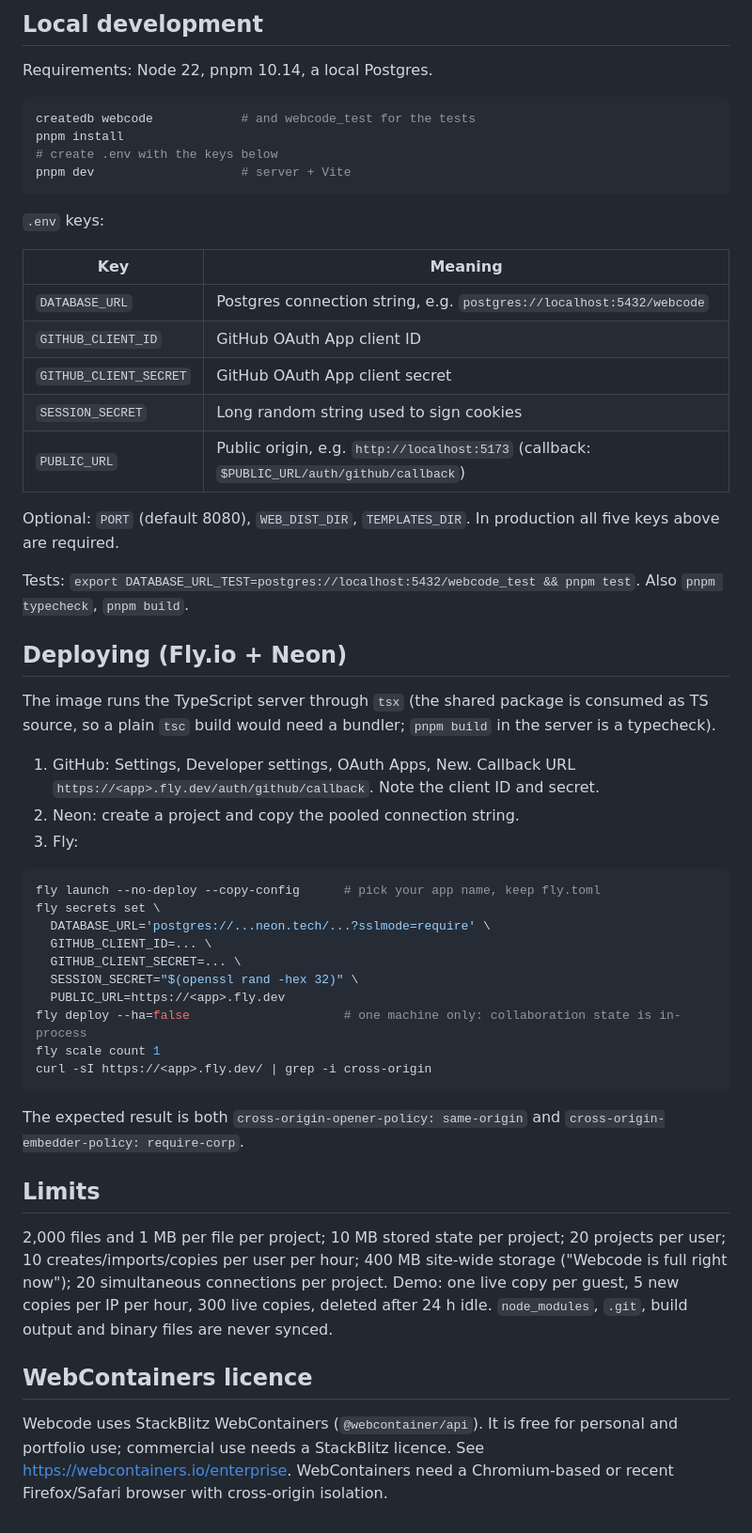
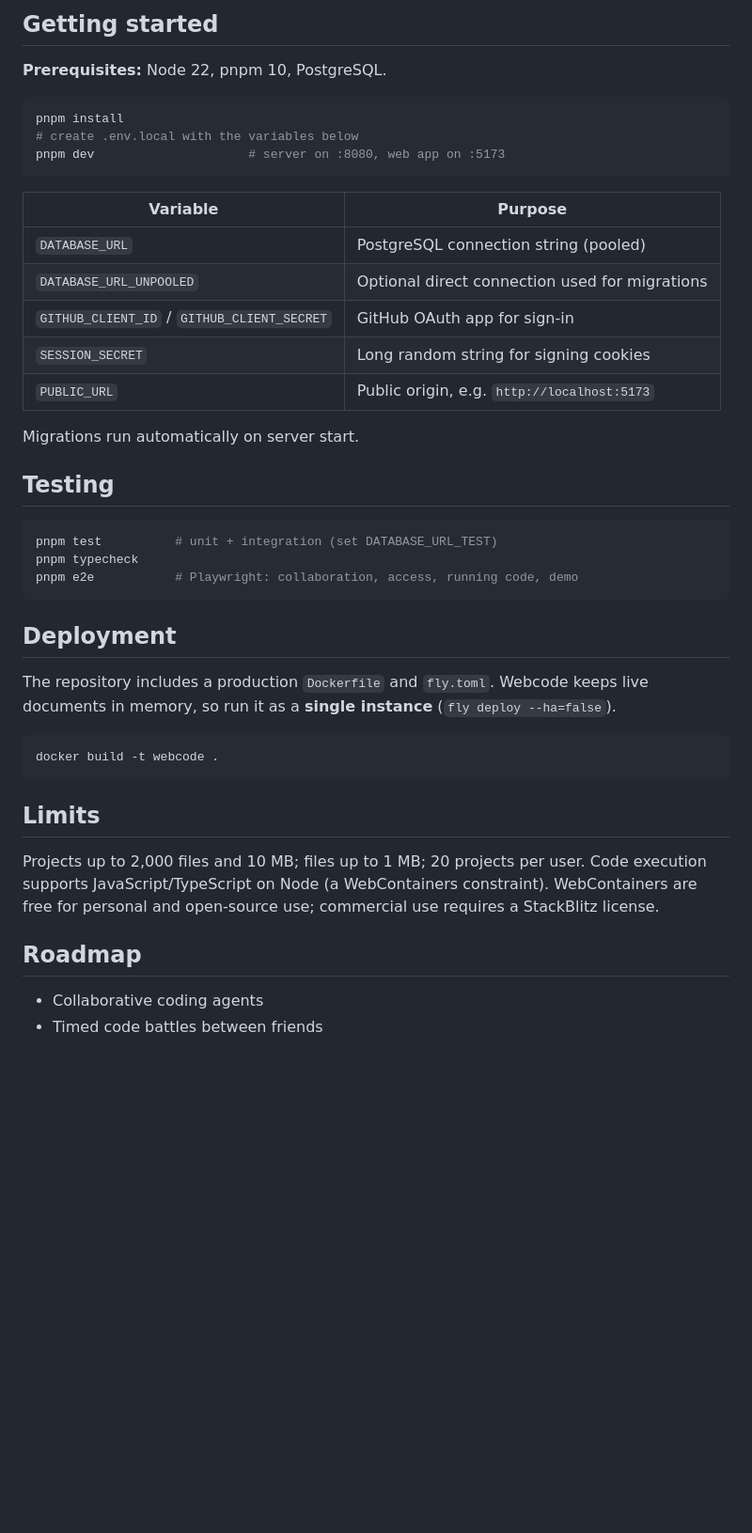
Before and after one commit to RealCloudyPanda/WebCode, a Markdown page: README.md, the part around one of its changes. Shown at 94% size. Drawn GitHub-style; blank space fills up the shorter version.

````diff
--- a/README.md
+++ b/README.md
@@ -30,56 +48,45 @@ One Node process serves the SPA, the API and the collaboration WebSocket on the
 
-## Local development
+## Getting started
 
-Requirements: Node 22, pnpm 10.14, a local Postgres.
+**Prerequisites:** Node 22, pnpm 10, PostgreSQL.
 
-```sh
-createdb webcode            # and webcode_test for the tests
+```bash
 pnpm install
-# create .env with the keys below
-pnpm dev                    # server + Vite
+# create .env.local with the variables below
+pnpm dev                     # server on :8080, web app on :5173
 ```
 
-`.env` keys:
+| Variable | Purpose |
+|---|---|
+| `DATABASE_URL` | PostgreSQL connection string (pooled) |
+| `DATABASE_URL_UNPOOLED` | Optional direct connection used for migrations |
+| `GITHUB_CLIENT_ID` / `GITHUB_CLIENT_SECRET` | GitHub OAuth app for sign-in |
+| `SESSION_SECRET` | Long random string for signing cookies |
+| `PUBLIC_URL` | Public origin, e.g. `http://localhost:5173` |
 
-| Key | Meaning |
-|---|---|
-| `DATABASE_URL` | Postgres connection string, e.g. `postgres://localhost:5432/webcode` |
-| `GITHUB_CLIENT_ID` | GitHub OAuth App client ID |
-| `GITHUB_CLIENT_SECRET` | GitHub OAuth App client secret |
-| `SESSION_SECRET` | Long random string used to sign cookies |
-| `PUBLIC_URL` | Public origin, e.g. `http://localhost:5173` (callback: `$PUBLIC_URL/auth/github/callback`) |
+Migrations run automatically on server start.
 
-Optional: `PORT` (default 8080), `WEB_DIST_DIR`, `TEMPLATES_DIR`. In production all five keys above are required.
+## Testing
 
-Tests: `export DATABASE_URL_TEST=postgres://localhost:5432/webcode_test && pnpm test`. Also `pnpm typecheck`, `pnpm build`.
-
-## Deploying (Fly.io + Neon)
-
-The image runs the TypeScript server through `tsx` (the shared package is consumed as TS source, so a plain `tsc` build would need a bundler; `pnpm build` in the server is a typecheck).
-
-1. GitHub: Settings, Developer settings, OAuth Apps, New. Callback URL `https://<app>.fly.dev/auth/github/callback`. Note the client ID and secret.
-2. Neon: create a project and copy the pooled connection string.
-3. Fly:
-
-```sh
-fly launch --no-deploy --copy-config      # pick your app name, keep fly.toml
-fly secrets set \
-  DATABASE_URL='postgres://...neon.tech/...?sslmode=require' \
-  GITHUB_CLIENT_ID=... \
-  GITHUB_CLIENT_SECRET=... \
-  SESSION_SECRET="$(openssl rand -hex 32)" \
-  PUBLIC_URL=https://<app>.fly.dev
-fly deploy --ha=false                     # one machine only: collaboration state is in-process
-fly scale count 1
-curl -sI https://<app>.fly.dev/ | grep -i cross-origin
+```bash
+pnpm test          # unit + integration (set DATABASE_URL_TEST)
+pnpm typecheck
+pnpm e2e           # Playwright: collaboration, access, running code, demo
 ```
 
-The expected result is both `cross-origin-opener-policy: same-origin` and `cross-origin-embedder-policy: require-corp`.
+## Deployment
+
+The repository includes a production `Dockerfile` and `fly.toml`. Webcode keeps live documents in memory, so run it as a **single instance** (`fly deploy --ha=false`).
+
+```bash
+docker build -t webcode .
+```
 
 ## Limits
 
-2,000 files and 1 MB per file per project; 10 MB stored state per project; 20 projects per user; 10 creates/imports/copies per user per hour; 400 MB site-wide storage ("Webcode is full right now"); 20 simultaneous connections per project. Demo: one live copy per guest, 5 new copies per IP per hour, 300 live copies, deleted after 24 h idle. `node_modules`, `.git`, build output and binary files are never synced.
+Projects up to 2,000 files and 10 MB; files up to 1 MB; 20 projects per user. Code execution supports JavaScript/TypeScript on Node (a WebContainers constraint). WebContainers are free for personal and open-source use; commercial use requires a StackBlitz license.
 
-## WebContainers licence
+## Roadmap
 
-Webcode uses StackBlitz WebContainers (`@webcontainer/api`). It is free for personal and portfolio use; commercial use needs a StackBlitz licence. See https://webcontainers.io/enterprise. WebContainers need a Chromium-based or recent Firefox/Safari browser with cross-origin isolation.
+- Collaborative coding agents
+- Timed code battles between friends
````
Also changed, not shown: other parts of README.md (+36 -18 lines), docs/images/collaboration.png (added), docs/images/home.png (added), docs/images/landing.png (added), docs/images/preview.png (added), docs/images/share.png (added), docs/images/workspace-tests.png (added), 1 other file.
